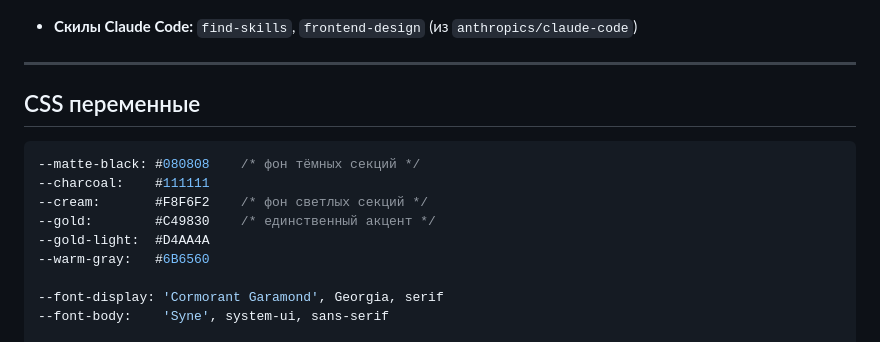
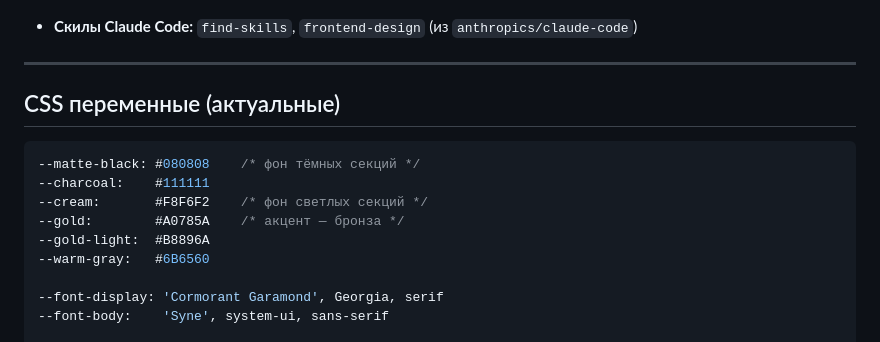
Before and after one commit to uliae-svg/lend, a Markdown page: dev-log.md, the part around one of its changes. Drawn GitHub-style.

````diff
--- a/dev-log.md
+++ b/dev-log.md
@@ -98,14 +118,14 @@ Vercel: lend-tau-sage.vercel.app
 
 ---
 
-## CSS переменные
+## CSS переменные (актуальные)
 
 ```css
 --matte-black: #080808    /* фон тёмных секций */
 --charcoal:    #111111
 --cream:       #F8F6F2    /* фон светлых секций */
---gold:        #C49830    /* единственный акцент */
---gold-light:  #D4AA4A
+--gold:        #A0785A    /* акцент — бронза */
+--gold-light:  #B8896A
 --warm-gray:   #6B6560
 
 --font-display: 'Cormorant Garamond', Georgia, serif
````
Also changed, not shown: other parts of dev-log.md (+29 -9 lines).
